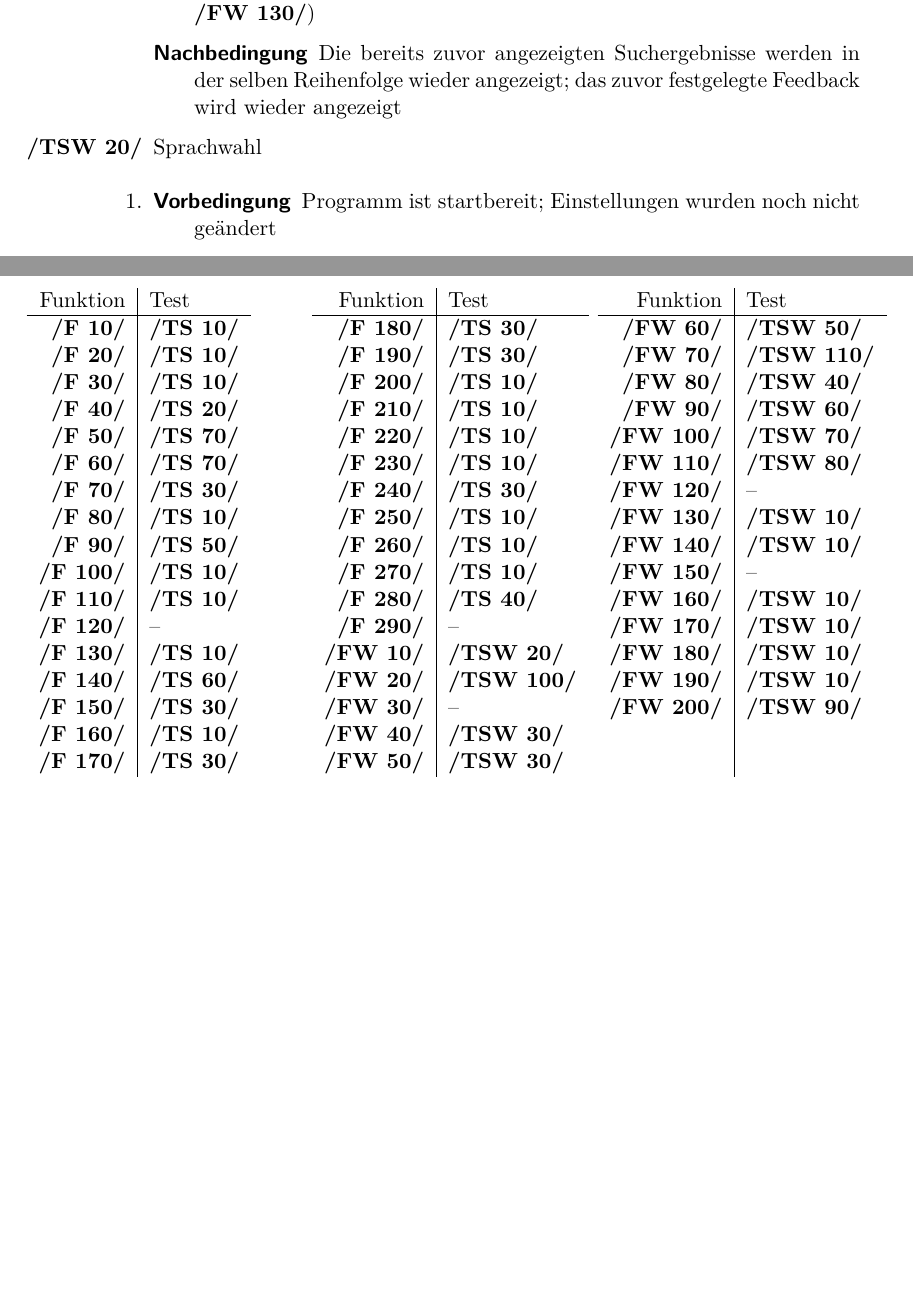
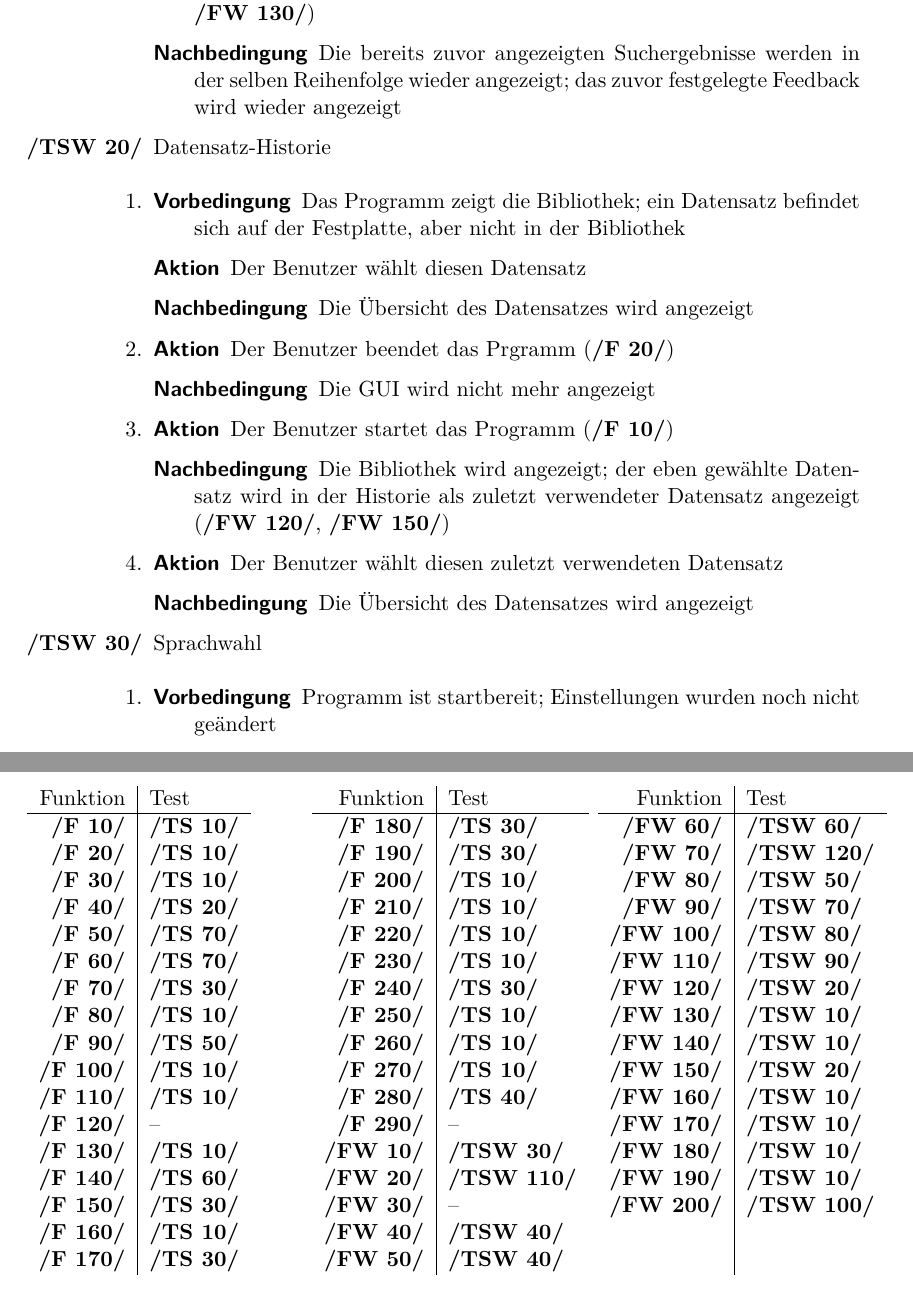
Before and after one commit to aschuman/CoBaB, a LaTeX document (doc/01-Pflichtenheft/pflichtenheft.tex, which reads doc/01-Pflichtenheft/globale_testfaelle.tex): two parts of pages 32 and 37 of 41, joined at a grey line, cut so that both start at the same text, the shorter picture padded with empty space. Compiled offline with pdfLaTeX.

Commit message:
Added test scenario for history

```diff
--- a/doc/01-Pflichtenheft/globale_testfaelle.tex
+++ b/doc/01-Pflichtenheft/globale_testfaelle.tex
@@ -280,6 +280,31 @@ Die folgenden Testszenarien beschreiben den Arbeitsablauf des Benutzers im Detai
 		\begin{description}
 			\item[Aktion] Der Benutzer wählt das zuvor angelegte Lesezeichen (\ref{fw:lesezeichen}, \ref{fw:speichern_lesezeichen})
 			\item[Nachbedingung] Die bereits zuvor angezeigten Suchergebnisse werden in der selben Reihenfolge wieder angezeigt; das zuvor festgelegte Feedback wird wieder angezeigt
+		\end{description}
+	\end{enumerate}
+
+	\item Datensatz-Historie \label{ts:historie}
+	\begin{enumerate}[leftmargin=0pt]
+		\item
+		\begin{description}
+			\item[Vorbedingung] Das Programm zeigt die Bibliothek; ein Datensatz befindet sich auf der Festplatte, aber nicht in der Bibliothek
+			\item[Aktion] Der Benutzer wählt diesen Datensatz
+			\item[Nachbedingung] Die Übersicht des Datensatzes wird angezeigt
+		\end{description}
+		\item
+		\begin{description}
+			\item[Aktion] Der Benutzer beendet das Prgramm (\ref{f:beenden})
+			\item[Nachbedingung] Die GUI wird nicht mehr angezeigt
+		\end{description}
+		\item
+		\begin{description}
+			\item[Aktion] Der Benutzer startet das Programm (\ref{f:programmstart})
+			\item[Nachbedingung] Die Bibliothek wird angezeigt; der eben gewählte Datensatz wird in der Historie als zuletzt verwendeter Datensatz angezeigt (\ref{fw:speichern_historie}, \ref{fw:historie_uebersicht})
+		\end{description}
+		\item
+		\begin{description}
+			\item[Aktion] Der Benutzer wählt diesen zuletzt verwendeten Datensatz
+			\item[Nachbedingung] Die Übersicht des Datensatzes wird angezeigt
 		\end{description}
 	\end{enumerate}
 
@@ -582,10 +607,10 @@ Funktion & Test \\
 \ref{fw:präsentation} & \ref{ts:präsentation} \\
 \ref{fw:zoom_scroll} & \ref{ts:zoom_scroll} \\
 \ref{fw:groesseres_suchergebnis} & \ref{ts:groesseres_suchergebnis} \\
-\ref{fw:speichern_historie} & -- \\
+\ref{fw:speichern_historie} & \ref{ts:historie} \\
 \ref{fw:speichern_lesezeichen} & \ref{ts:feedback_chronik_lesezeichen} \\
 \ref{fw:speichern_chronik} & \ref{ts:feedback_chronik_lesezeichen} \\
-\ref{fw:historie_uebersicht} & -- \\
+\ref{fw:historie_uebersicht} & \ref{ts:historie} \\
 \ref{fw:lesezeichen_uebersicht} & \ref{ts:feedback_chronik_lesezeichen} \\
 \ref{fw:chronik_uebersicht} & \ref{ts:feedback_chronik_lesezeichen} \\
 \ref{fw:lesezeichen} & \ref{ts:feedback_chronik_lesezeichen} \\
```
